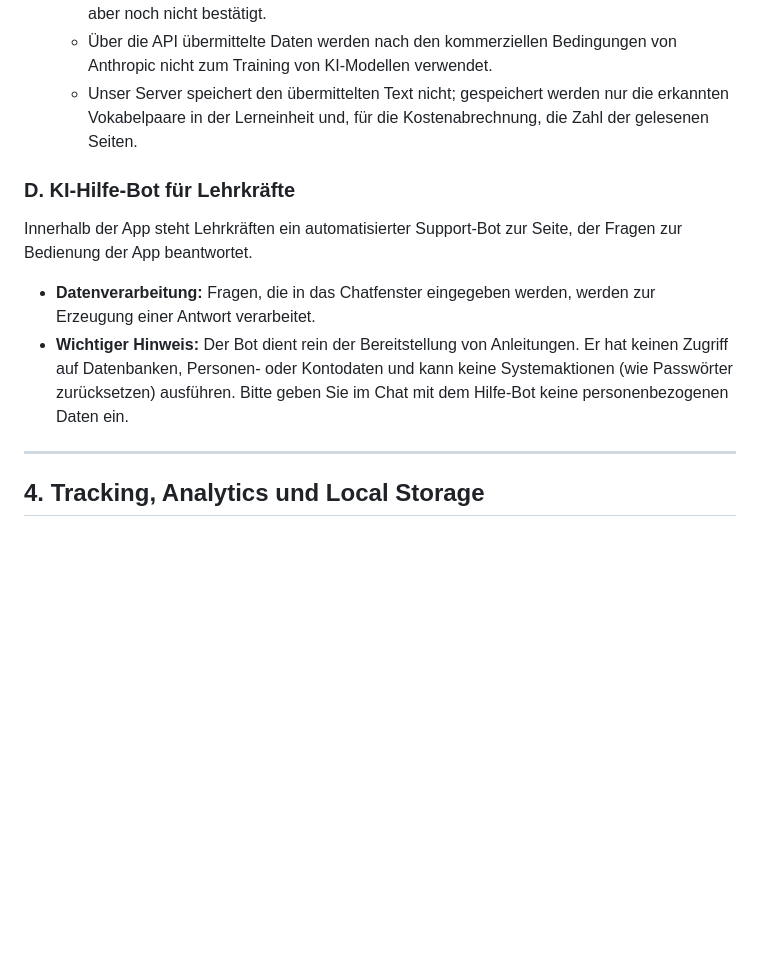
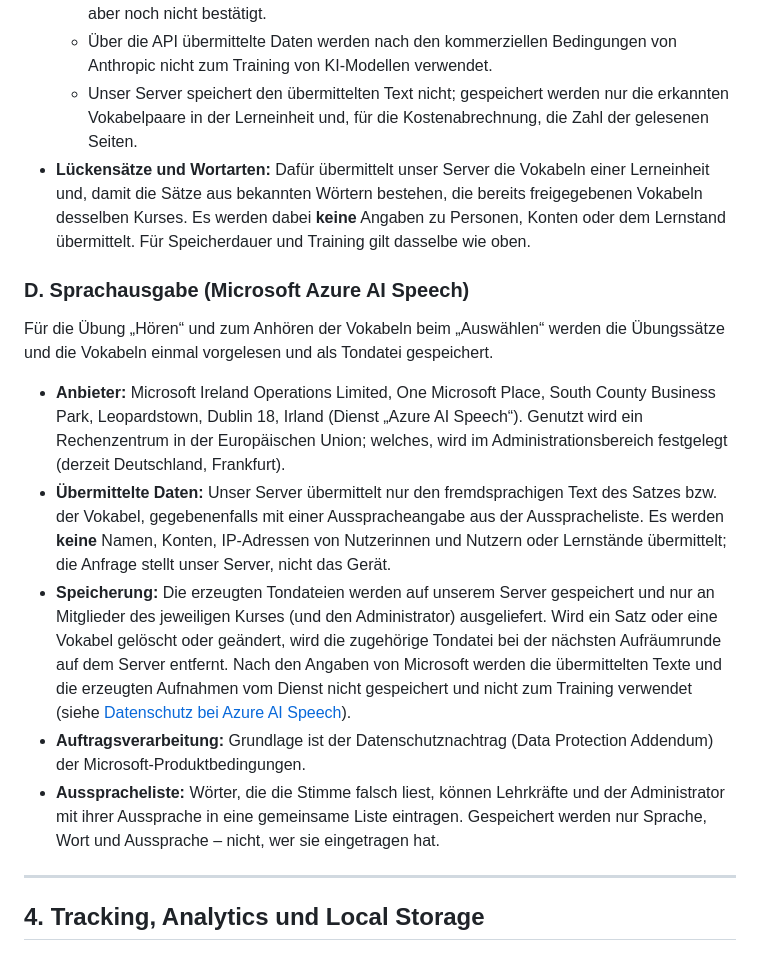
Before and after one commit to hmolsen/vokidoki, a Markdown page: app/datenschutzerklaerung.md, the part around one of its changes. GitHub-like rendering; blank space fills up the shorter version.

```diff
--- a/app/datenschutzerklaerung.md
+++ b/app/datenschutzerklaerung.md
@@ -75,12 +84,16 @@ Lehrkräfte können Fotos von Vokabellisten aufnehmen oder auswählen, um daraus
   * **Speicherdauer bei Anthropic:** Nach den Angaben von Anthropic werden Eingaben und Ausgaben der API in der Regel innerhalb von **30 Tagen** automatisch gelöscht. Ausnahmen: Werden Inhalte von den automatischen Sicherheitssystemen des Anbieters als möglicher Verstoß gegen dessen Nutzungsrichtlinien markiert, können sie bis zu 2 Jahre aufbewahrt werden; außerdem, soweit eine gesetzliche Pflicht besteht (siehe [Anthropic Privacy Center](https://privacy.claude.com/en/articles/7996866-how-long-do-you-store-my-organization-s-data)). Eine Vereinbarung ohne Datenspeicherung (Zero Data Retention) ist beantragt, aber noch nicht bestätigt.
   * Über die API übermittelte Daten werden nach den kommerziellen Bedingungen von Anthropic nicht zum Training von KI-Modellen verwendet.
   * Unser Server speichert den übermittelten Text nicht; gespeichert werden nur die erkannten Vokabelpaare in der Lerneinheit und, für die Kostenabrechnung, die Zahl der gelesenen Seiten.
+* **Lückensätze und Wortarten:** Dafür übermittelt unser Server die Vokabeln einer Lerneinheit und, damit die Sätze aus bekannten Wörtern bestehen, die bereits freigegebenen Vokabeln desselben Kurses. Es werden dabei **keine** Angaben zu Personen, Konten oder dem Lernstand übermittelt. Für Speicherdauer und Training gilt dasselbe wie oben.
 
-### D. KI-Hilfe-Bot für Lehrkräfte
-Innerhalb der App steht Lehrkräften ein automatisierter Support-Bot zur Seite, der Fragen zur Bedienung der App beantwortet.
+### D. Sprachausgabe (Microsoft Azure AI Speech)
+Für die Übung „Hören“ und zum Anhören der Vokabeln beim „Auswählen“ werden die Übungssätze und die Vokabeln einmal vorgelesen und als Tondatei gespeichert.
 
-* **Datenverarbeitung:** Fragen, die in das Chatfenster eingegeben werden, werden zur Erzeugung einer Antwort verarbeitet.
-* **Wichtiger Hinweis:** Der Bot dient rein der Bereitstellung von Anleitungen. Er hat keinen Zugriff auf Datenbanken, Personen- oder Kontodaten und kann keine Systemaktionen (wie Passwörter zurücksetzen) ausführen. Bitte geben Sie im Chat mit dem Hilfe-Bot keine personenbezogenen Daten ein.
+* **Anbieter:** Microsoft Ireland Operations Limited, One Microsoft Place, South County Business Park, Leopardstown, Dublin 18, Irland (Dienst „Azure AI Speech“). Genutzt wird ein Rechenzentrum in der Europäischen Union; welches, wird im Administrationsbereich festgelegt (derzeit Deutschland, Frankfurt).
+* **Übermittelte Daten:** Unser Server übermittelt nur den fremdsprachigen Text des Satzes bzw. der Vokabel, gegebenenfalls mit einer Ausspracheangabe aus der Ausspracheliste. Es werden **keine** Namen, Konten, IP-Adressen von Nutzerinnen und Nutzern oder Lernstände übermittelt; die Anfrage stellt unser Server, nicht das Gerät.
+* **Speicherung:** Die erzeugten Tondateien werden auf unserem Server gespeichert und nur an Mitglieder des jeweiligen Kurses (und den Administrator) ausgeliefert. Wird ein Satz oder eine Vokabel gelöscht oder geändert, wird die zugehörige Tondatei bei der nächsten Aufräumrunde auf dem Server entfernt. Nach den Angaben von Microsoft werden die übermittelten Texte und die erzeugten Aufnahmen vom Dienst nicht gespeichert und nicht zum Training verwendet (siehe [Datenschutz bei Azure AI Speech](https://learn.microsoft.com/legal/cognitive-services/speech-service/text-to-speech/data-privacy-security)).
+* **Auftragsverarbeitung:** Grundlage ist der Datenschutznachtrag (Data Protection Addendum) der Microsoft-Produktbedingungen.
+* **Ausspracheliste:** Wörter, die die Stimme falsch liest, können Lehrkräfte und der Administrator mit ihrer Aussprache in eine gemeinsame Liste eintragen. Gespeichert werden nur Sprache, Wort und Aussprache – nicht, wer sie eingetragen hat.
 
 ---
 
```
Also changed, not shown: other parts of app/datenschutzerklaerung.md (+16 -5 lines), app/LIZENZEN.md (+7 -3 lines).
